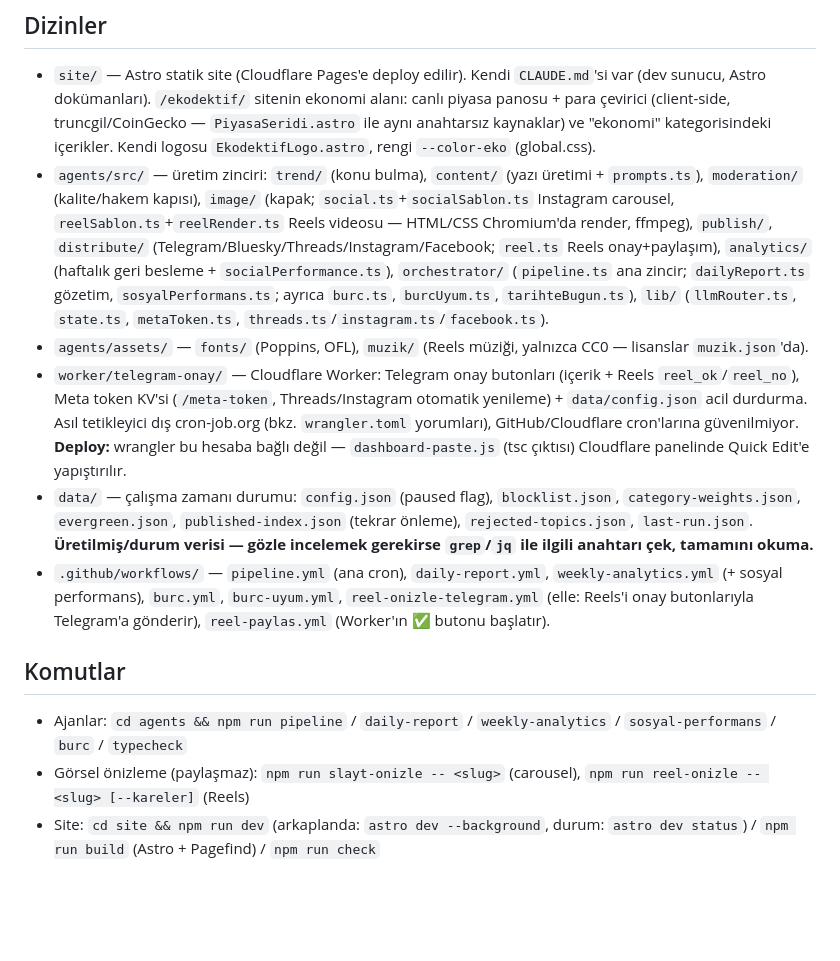
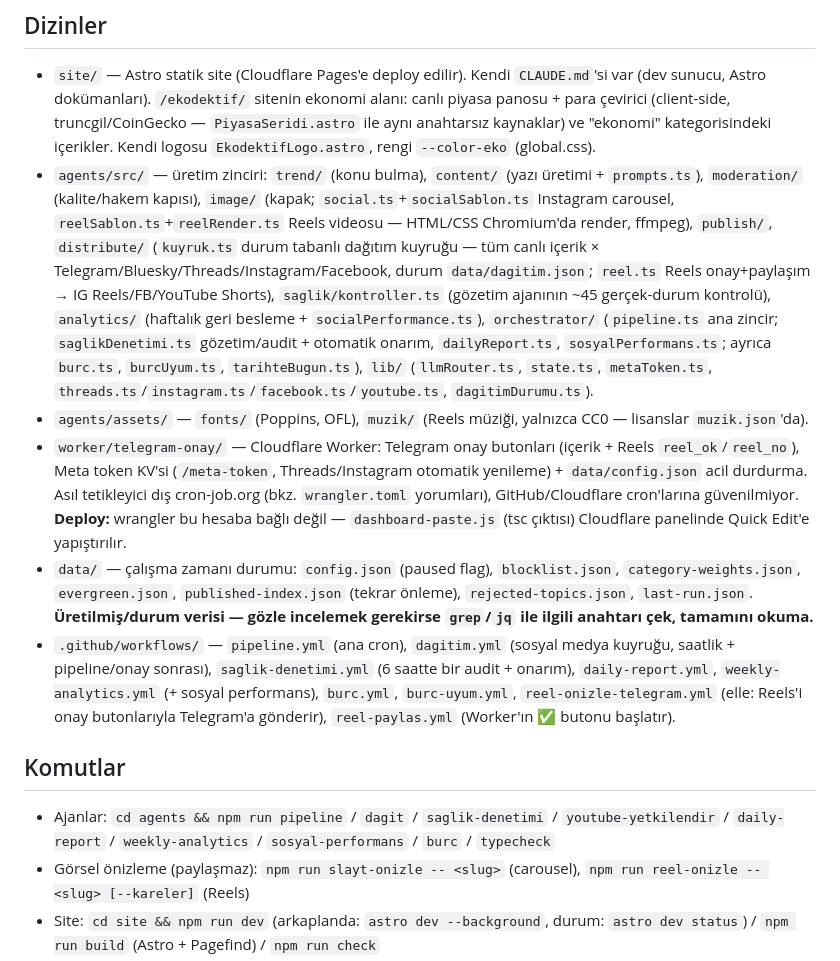
Before and after one commit to flanagans1989/sosyektif, a Markdown page: CLAUDE.md, the part around the change. Drawn GitHub-style; blank space fills up the shorter version.

```diff
--- a/CLAUDE.md
+++ b/CLAUDE.md
@@ -11,10 +11,12 @@ tamamını okumadan önce `grep -n "^#" PLAN.md` ile ilgili bölümü bul, sadec
 - `agents/src/` — üretim zinciri: `trend/` (konu bulma), `content/` (yazı üretimi + `prompts.ts`),
   `moderation/` (kalite/hakem kapısı), `image/` (kapak; `social.ts`+`socialSablon.ts` Instagram carousel,
   `reelSablon.ts`+`reelRender.ts` Reels videosu — HTML/CSS Chromium'da render, ffmpeg), `publish/`,
-  `distribute/` (Telegram/Bluesky/Threads/Instagram/Facebook; `reel.ts` Reels onay+paylaşım),
+  `distribute/` (`kuyruk.ts` durum tabanlı dağıtım kuyruğu — tüm canlı içerik × Telegram/Bluesky/Threads/Instagram/Facebook,
+  durum `data/dagitim.json`; `reel.ts` Reels onay+paylaşım → IG Reels/FB/YouTube Shorts),
+  `saglik/kontroller.ts` (gözetim ajanının ~45 gerçek-durum kontrolü),
   `analytics/` (haftalık geri besleme + `socialPerformance.ts`), `orchestrator/` (`pipeline.ts` ana zincir;
-  `dailyReport.ts` gözetim, `sosyalPerformans.ts`; ayrıca `burc.ts`, `burcUyum.ts`, `tarihteBugun.ts`),
-  `lib/` (`llmRouter.ts`, `state.ts`, `metaToken.ts`, `threads.ts`/`instagram.ts`/`facebook.ts`).
+  `saglikDenetimi.ts` gözetim/audit + otomatik onarım, `dailyReport.ts`, `sosyalPerformans.ts`; ayrıca `burc.ts`, `burcUyum.ts`, `tarihteBugun.ts`),
+  `lib/` (`llmRouter.ts`, `state.ts`, `metaToken.ts`, `threads.ts`/`instagram.ts`/`facebook.ts`/`youtube.ts`, `dagitimDurumu.ts`).
 - `agents/assets/` — `fonts/` (Poppins, OFL), `muzik/` (Reels müziği, yalnızca CC0 — lisanslar `muzik.json`'da).
 - `worker/telegram-onay/` — Cloudflare Worker: Telegram onay butonları (içerik + Reels `reel_ok`/`reel_no`),
   Meta token KV'si (`/meta-token`, Threads/Instagram otomatik yenileme) + `data/config.json` acil durdurma.
@@ -22,12 +24,13 @@ tamamını okumadan önce `grep -n "^#" PLAN.md` ile ilgili bölümü bul, sadec
   **Deploy:** wrangler bu hesaba bağlı değil — `dashboard-paste.js` (tsc çıktısı) Cloudflare panelinde Quick Edit'e yapıştırılır.
 - `data/` — çalışma zamanı durumu: `config.json` (paused flag), `blocklist.json`, `category-weights.json`,
   `evergreen.json`, `published-index.json` (tekrar önleme), `rejected-topics.json`, `last-run.json`. **Üretilmiş/durum verisi — gözle incelemek gerekirse `grep`/`jq` ile ilgili anahtarı çek, tamamını okuma.**
-- `.github/workflows/` — `pipeline.yml` (ana cron), `daily-report.yml`, `weekly-analytics.yml` (+ sosyal performans),
+- `.github/workflows/` — `pipeline.yml` (ana cron), `dagitim.yml` (sosyal medya kuyruğu, saatlik + pipeline/onay sonrası),
+  `saglik-denetimi.yml` (6 saatte bir audit + onarım), `daily-report.yml`, `weekly-analytics.yml` (+ sosyal performans),
   `burc.yml`, `burc-uyum.yml`, `reel-onizle-telegram.yml` (elle: Reels'i onay butonlarıyla Telegram'a gönderir),
   `reel-paylas.yml` (Worker'ın ✅ butonu başlatır).
 
 ## Komutlar
-- Ajanlar: `cd agents && npm run pipeline` / `daily-report` / `weekly-analytics` / `sosyal-performans` / `burc` / `typecheck`
+- Ajanlar: `cd agents && npm run pipeline` / `dagit` / `saglik-denetimi` / `youtube-yetkilendir` / `daily-report` / `weekly-analytics` / `sosyal-performans` / `burc` / `typecheck`
 - Görsel önizleme (paylaşmaz): `npm run slayt-onizle -- <slug>` (carousel), `npm run reel-onizle -- <slug> [--kareler]` (Reels)
 - Site: `cd site && npm run dev` (arkaplanda: `astro dev --background`, durum: `astro dev status`) / `npm run build` (Astro + Pagefind) / `npm run check`
 - Worker: `cd worker/telegram-onay && npm run dev` / `npm run deploy` (wrangler)
```
Also changed, not shown: PLAN.md (+8 -2 lines).
